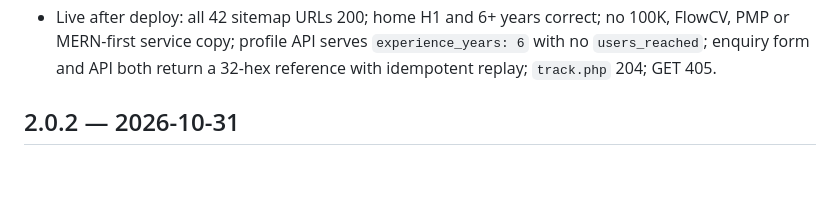
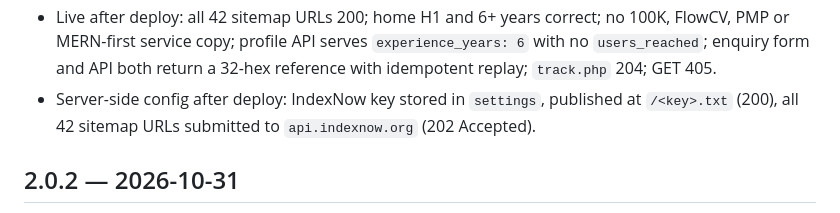
Before and after one commit to hasanabbassorathiya/Portfolio_by_hasan, a Markdown page: site/CHANGELOG.md, the part around the change. GitHub-like rendering; blank space fills up the shorter version.

```diff
--- a/site/CHANGELOG.md
+++ b/site/CHANGELOG.md
@@ -24,6 +24,8 @@ after an independent live/local audit:
 - Live after deploy: all 42 sitemap URLs 200; home H1 and 6+ years correct; no 100K, FlowCV, PMP or
   MERN-first service copy; profile API serves `experience_years: 6` with no `users_reached`; enquiry
   form and API both return a 32-hex reference with idempotent replay; `track.php` 204; GET 405.
+- Server-side config after deploy: IndexNow key stored in `settings`, published at `/<key>.txt`
+  (200), all 42 sitemap URLs submitted to `api.indexnow.org` (202 Accepted).
 
 ## 2.0.2 — 2026-10-31
 
```
Also changed, not shown: site/DELIVERY.md (+11 -2 lines).
